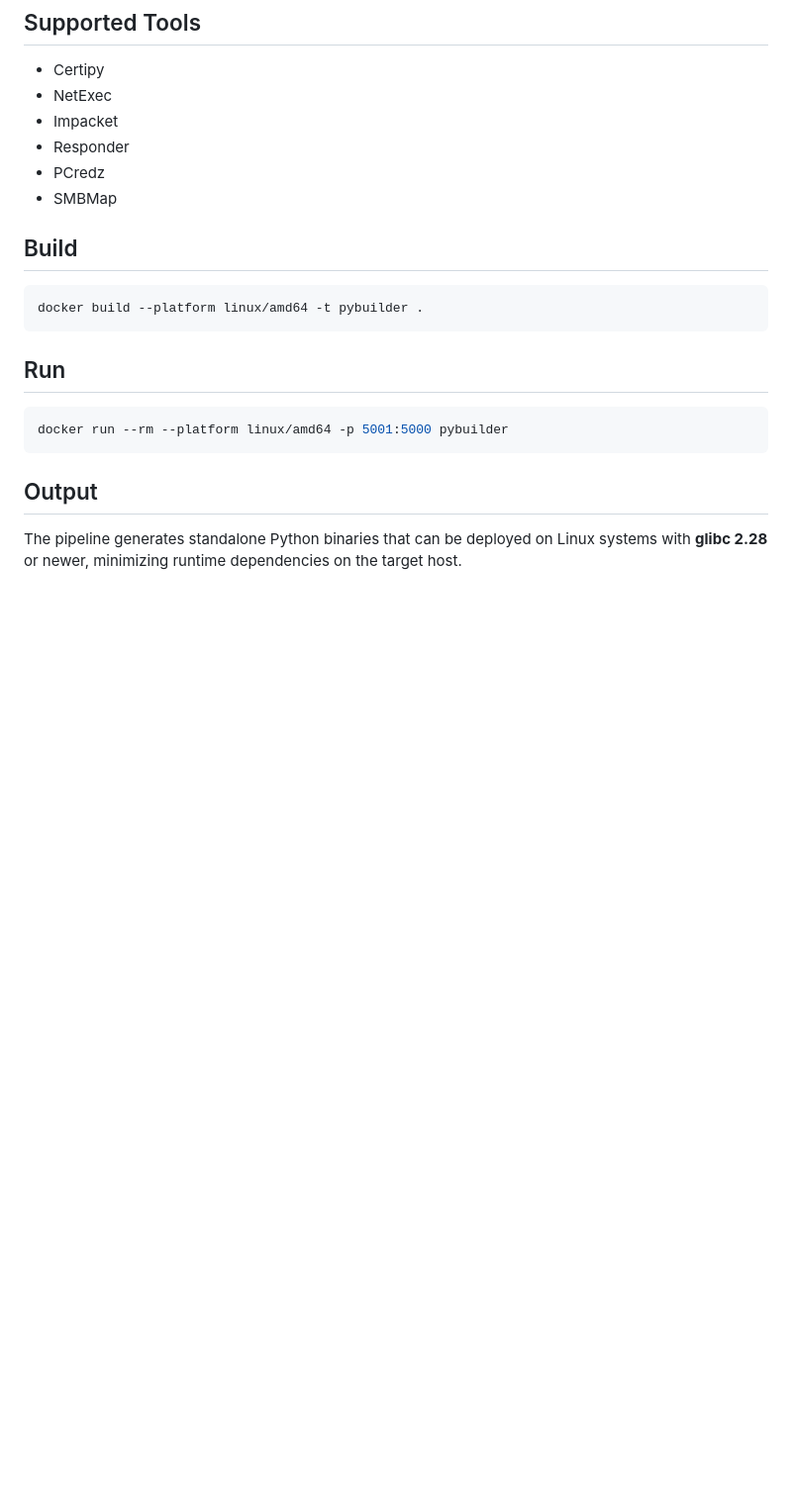
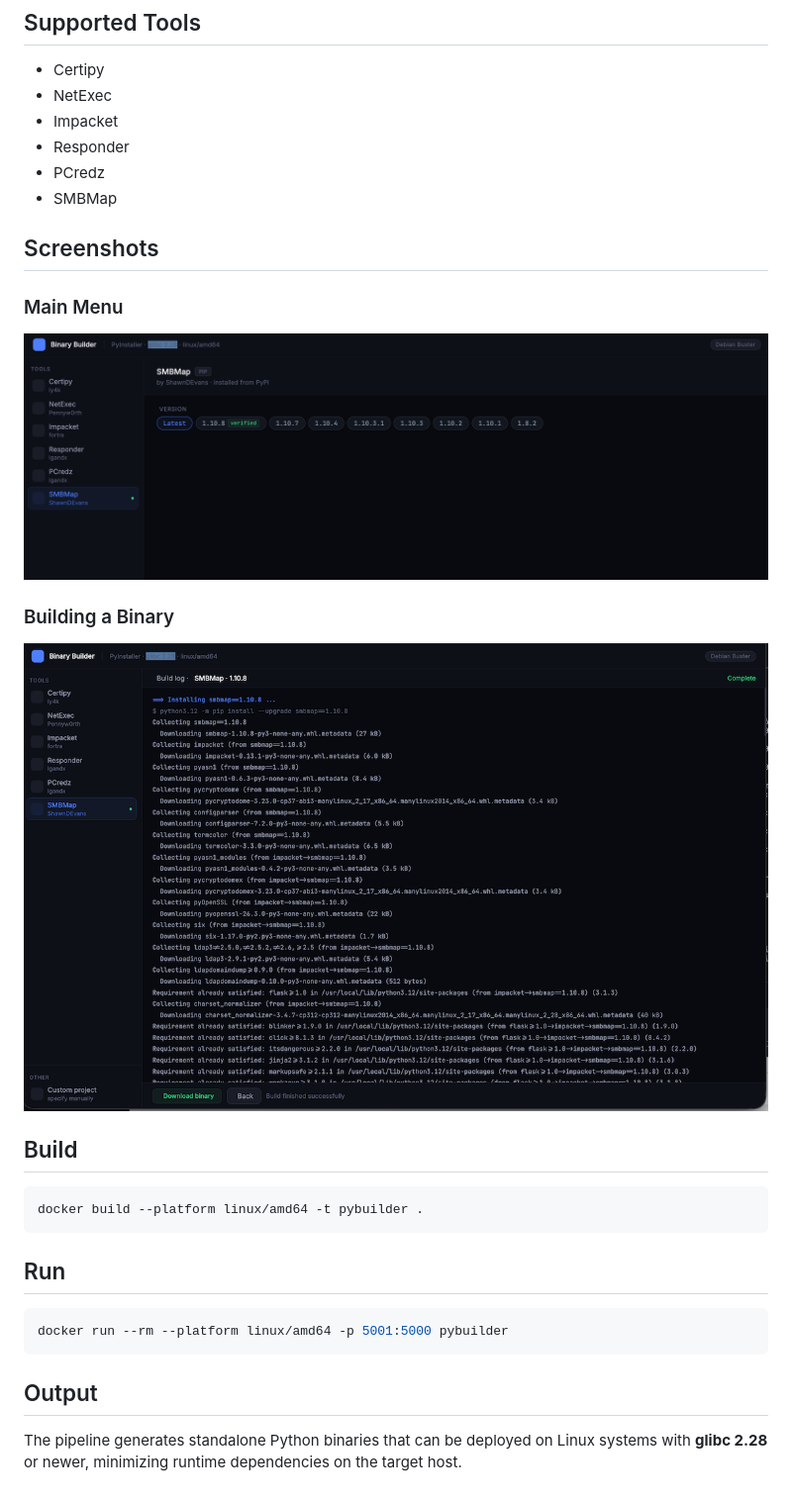
Before and after one commit to milo2012/OffensivePythonPipeline, a Markdown page: README.md, the part around the change. Shown: that part at 99% size. GitHub-like rendering; pictures changed too: images/build.png (added), images/main.png (added); blank space fills up the shorter version.

Commit message:
add images

````diff
--- a/README.md
+++ b/README.md
@@ -18,6 +18,16 @@ Build standalone **Python 3** binaries for popular offensive security tools, com
 - PCredz
 - SMBMap
 
+## Screenshots
+
+### Main Menu
+
+![Main Menu](images/main.png)
+
+### Building a Binary
+
+![Build Process](images/build.png)
+
 ## Build
 
 ```bash
````
